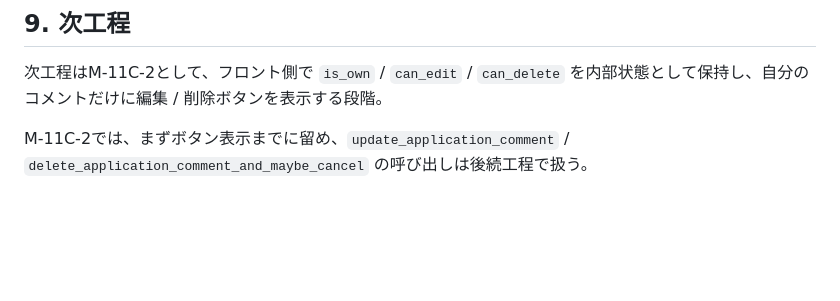
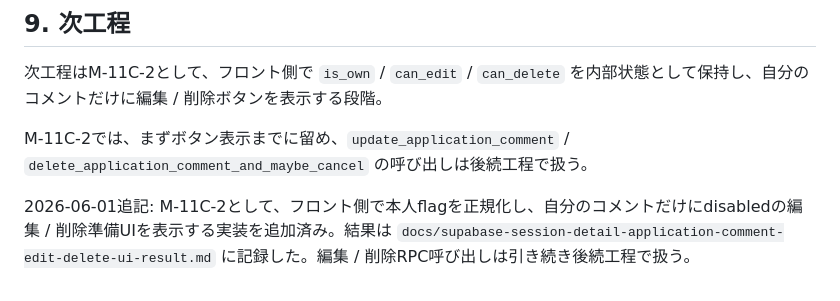
Before and after one commit to suisui334/velgard-site, a Markdown page: docs/supabase-session-detail-application-comment-own-flags-result.md, the part around the change. GitHub-like rendering; blank space fills up the shorter version.

Commit message:
Update session comment own flags result note

```diff
--- a/docs/supabase-session-detail-application-comment-own-flags-result.md
+++ b/docs/supabase-session-detail-application-comment-own-flags-result.md
@@ -115,3 +115,5 @@ rollbackは未実行。
 次工程はM-11C-2として、フロント側で `is_own` / `can_edit` / `can_delete` を内部状態として保持し、自分のコメントだけに編集 / 削除ボタンを表示する段階。
 
 M-11C-2では、まずボタン表示までに留め、`update_application_comment` / `delete_application_comment_and_maybe_cancel` の呼び出しは後続工程で扱う。
+
+2026-06-01追記: M-11C-2として、フロント側で本人flagを正規化し、自分のコメントだけにdisabledの編集 / 削除準備UIを表示する実装を追加済み。結果は `docs/supabase-session-detail-application-comment-edit-delete-ui-result.md` に記録した。編集 / 削除RPC呼び出しは引き続き後続工程で扱う。
```
